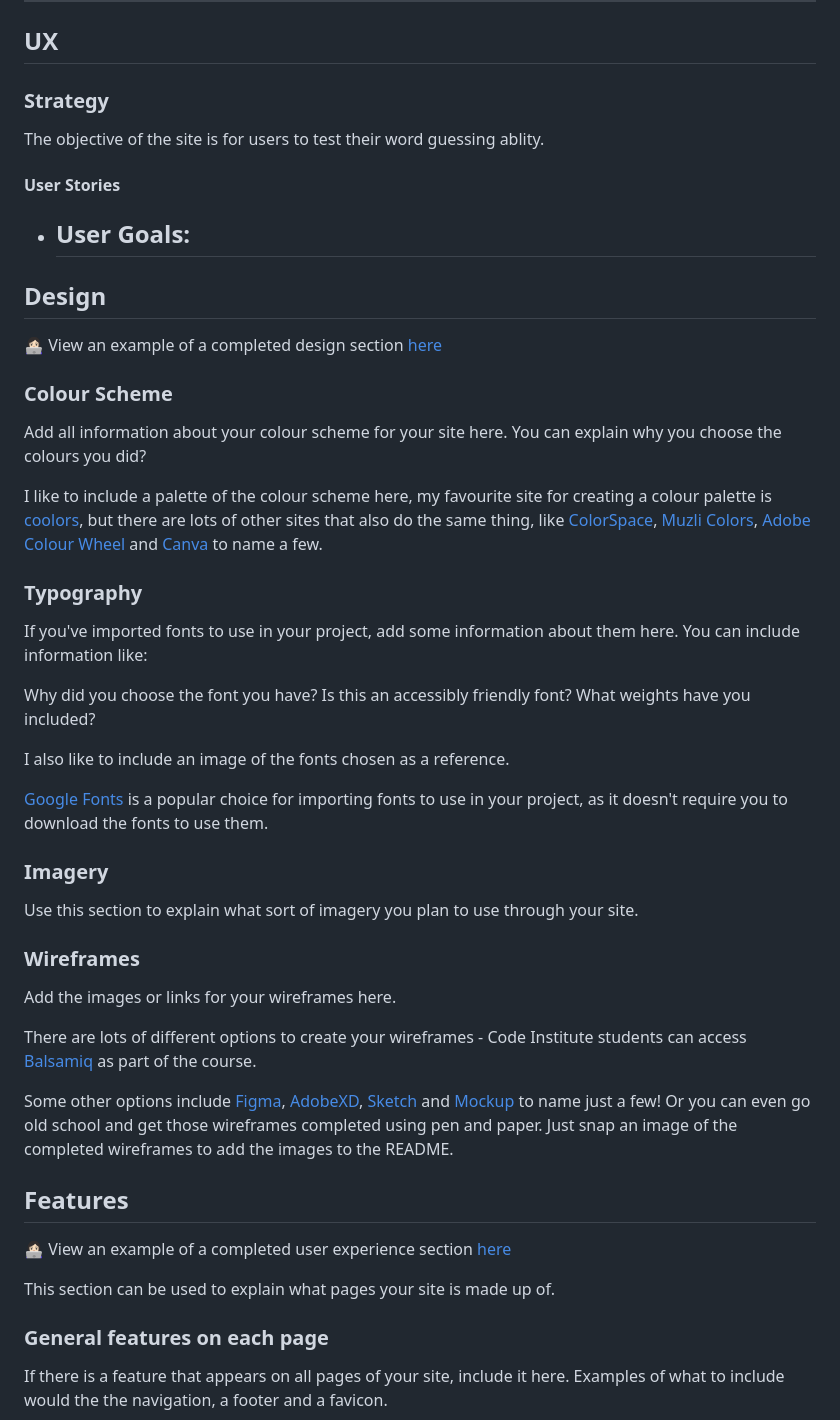
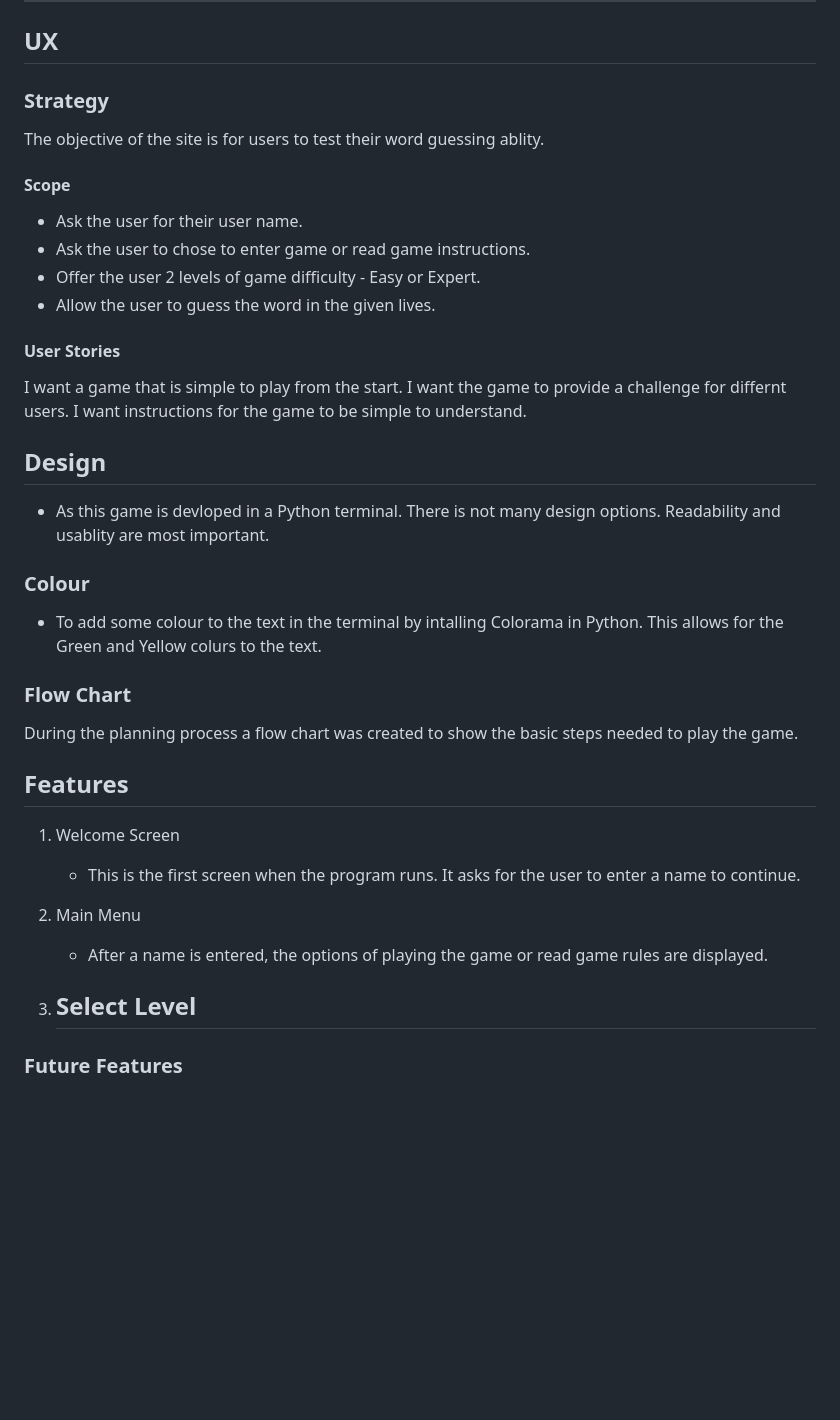
Before and after one commit to lukecdev/PProject_3, a Markdown page: README.md, the part around the change printed below. GitHub-like rendering; blank space fills up the shorter version.

Commit message:
Updating ReadMe text

```diff
--- a/README.md
+++ b/README.md
@@ -51,51 +46,40 @@ live Deployed site: https://word-guess.herokuapp.com/
 ## UX
 ### Strategy
 The objective of the site is for users to test their word guessing ablity.
+#### Scope
+- Ask the user for their user name.
+- Ask the user to chose to enter game or read game instructions.
+- Offer the user 2 levels of game difficulty - Easy or Expert.
+- Allow the user to guess the word in the given lives.
+
 #### User Stories
-- User Goals:
-    -
+I want a game that is simple to play from the start.
+I want the game to provide a challenge for differnt users.
+I want instructions for the game to be simple to understand.
+
 
 ## Design
 
-👩🏻‍💻 View an example of a completed design section [here](https://github.com/kera-cudmore/earth-day-hackathon-2022#Design)
+- As this game is devloped in a Python terminal. There is not many design options. Readability and usablity are most important.
+### Colour
 
-### Colour Scheme
+- To add some colour to the text in the terminal by intalling Colorama in Python. This allows for the Green and Yellow colurs to the text.
 
-Add all information about your colour scheme for your site here. You can explain why you choose the colours you did?
+### Flow Chart
 
-I like to include a palette of the colour scheme here, my favourite site for creating a colour palette is [coolors](https://coolors.co/), but there are lots of other sites that also do the same thing, like [ColorSpace](https://mycolor.space/?hex=%23F5F5F5&sub=1), [Muzli Colors](https://colors.muz.li/), [Adobe Colour Wheel](https://color.adobe.com/create/color-wheel) and [Canva](https://www.canva.com/colors/color-palette-generator/) to name a few.
+During the planning process a flow chart was created to show the basic steps needed to play the game.
 
-### Typography
-
-If you've imported fonts to use in your project, add some information about them here. You can include information like:
-
-Why did you choose the font you have?
-Is this an accessibly friendly font?
-What weights have you included?
-
-I also like to include an image of the fonts chosen as a reference.
-
-[Google Fonts](https://fonts.google.com/) is a popular choice for importing fonts to use in your project, as it doesn't require you to download the fonts to use them.
-
-### Imagery
-
-Use this section to explain what sort of imagery you plan to use through your site.
-
-### Wireframes
-
-Add the images or links for your wireframes here.
-
-There are lots of different options to create your wireframes - Code Institute students can access [Balsamiq](https://balsamiq.com/) as part of the course.
-
-Some other options include [Figma](https://www.figma.com/), [AdobeXD](https://www.adobe.com/products/xd.html), [Sketch](https://www.sketch.com/?utm_source=google&utm_medium=cpc&adgroup=uxui&device=c&matchtype=e&utm_campaign=ADDICTMOBILE_SKETCH_GAD_DG_UK_T1_ALWAYS-ON_S_TRF_PROS_BRAND&utm_term=sketch&utm_source=google&utm_medium=cpc&utm_content=TOF_BRND__generic&hsa_acc=8710913982&hsa_cam=16831089317&hsa_grp=134620695759&hsa_ad=592060065319&hsa_src=g&hsa_tgt=kwd-14921750&hsa_kw=sketch&hsa_mt=e&hsa_net=adwords&hsa_ver=3&gclid=Cj0KCQjwr4eYBhDrARIsANPywCjRIFn93DMezYnsyE5Fic_8l8kynJtut0GYMU01TiohHjwziFtlH0gaAhteEALw_wcB) and [Mockup](https://apps.apple.com/us/app/mockup-sketch-ui-ux/id1527554407) to name just a few! Or you can even go old school and get those wireframes completed using pen and paper. Just snap an image of the completed wireframes to add the images to the README.
 
 ## Features
 
-👩🏻‍💻 View an example of a completed user experience section [here](https://github.com/kera-cudmore/TheQuizArms#Features)
+1. Welcome Screen
+    - This is the first screen when the program runs. It asks for the user to enter a name to continue.
 
-This section can be used to explain what pages your site is made up of.
+2. Main Menu
+    - After a name is entered, the options of playing the game or read game rules are displayed.
 
-### General features on each page
+3. Select Level
+    -
 
-If there is a feature that appears on all pages of your site, include it here. Examples of what to include would the the navigation, a footer and a favicon.
+### Future Features
 
```
Also changed, not shown: other parts of README.md (+11 -40 lines).
